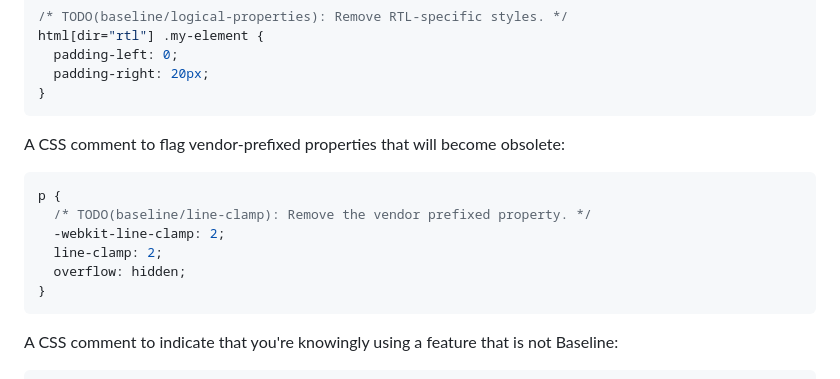
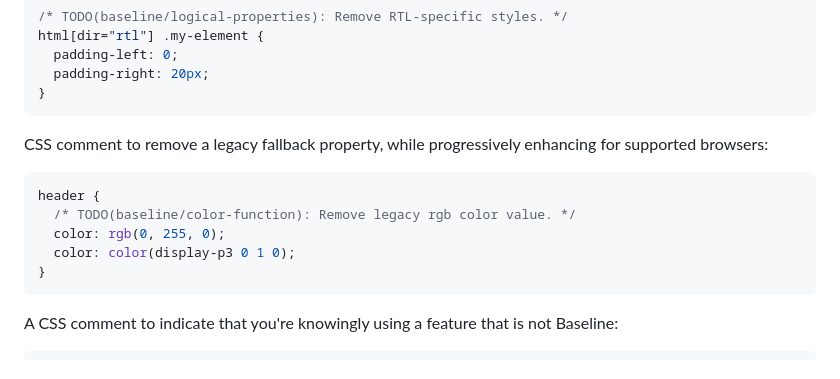
Before and after one commit to rviscomi/baseline-todo, a Markdown page: README.md, the part around the change. Rendered like a GitHub page.

Commit message:
display-p3 example

````diff
--- a/README.md
+++ b/README.md
@@ -74,14 +74,13 @@ html[dir="rtl"] .my-element {
 }
 ```
 
-A CSS comment to flag vendor-prefixed properties that will become obsolete:
+CSS comment to remove a legacy fallback property, while progressively enhancing for supported browsers:
 
 ```css
-p {
-  /* TODO(baseline/line-clamp): Remove the vendor prefixed property. */
-  -webkit-line-clamp: 2;
-  line-clamp: 2;
-  overflow: hidden;
+header {
+  /* TODO(baseline/color-function): Remove legacy rgb color value. */
+  color: rgb(0, 255, 0);
+  color: color(display-p3 0 1 0);
 }
 ```
 
````
